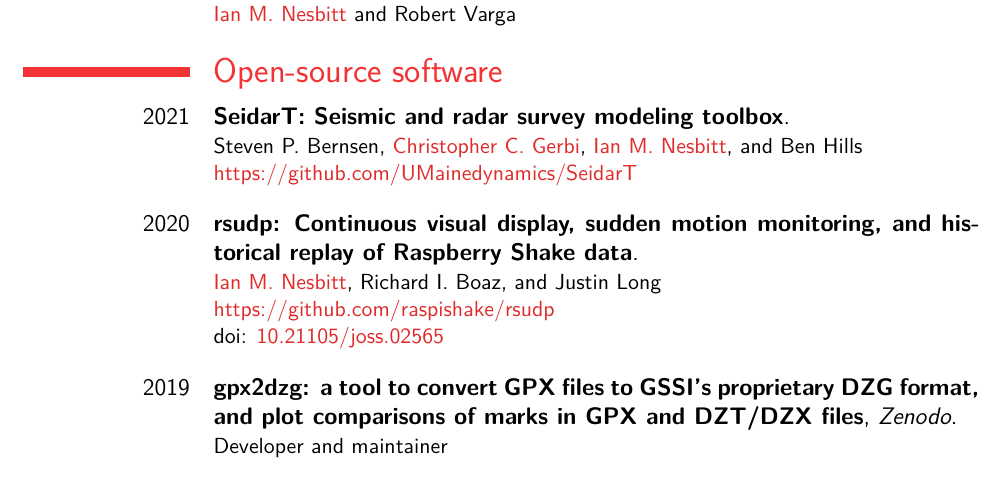
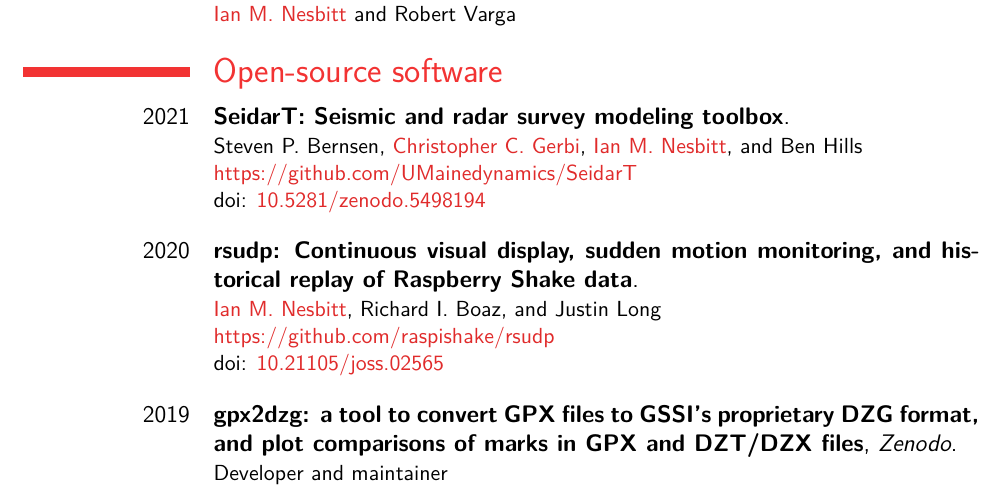
Before and after one commit to iannesbitt/cv, a LaTeX CV (cv.tex): part of page 5 of 6, cut so that both start at the same text. The pictures show the PDF file _output/cv.pdf that the author committed with the source.

Commit message:
adding doi to seidart

```diff
--- a/cv.tex
+++ b/cv.tex
@@ -541,6 +541,8 @@
     \stevebernsen{}, \chris{}, \me{}, and Ben Hills
     \\
     \url{https://github.com/UMainedynamics/SeidarT}
+    \\
+    doi: \doi{10.5281/zenodo.5498194}
 }
 
 \cventry[1em]
```
Also changed, not shown: _output/cv.pdf.
